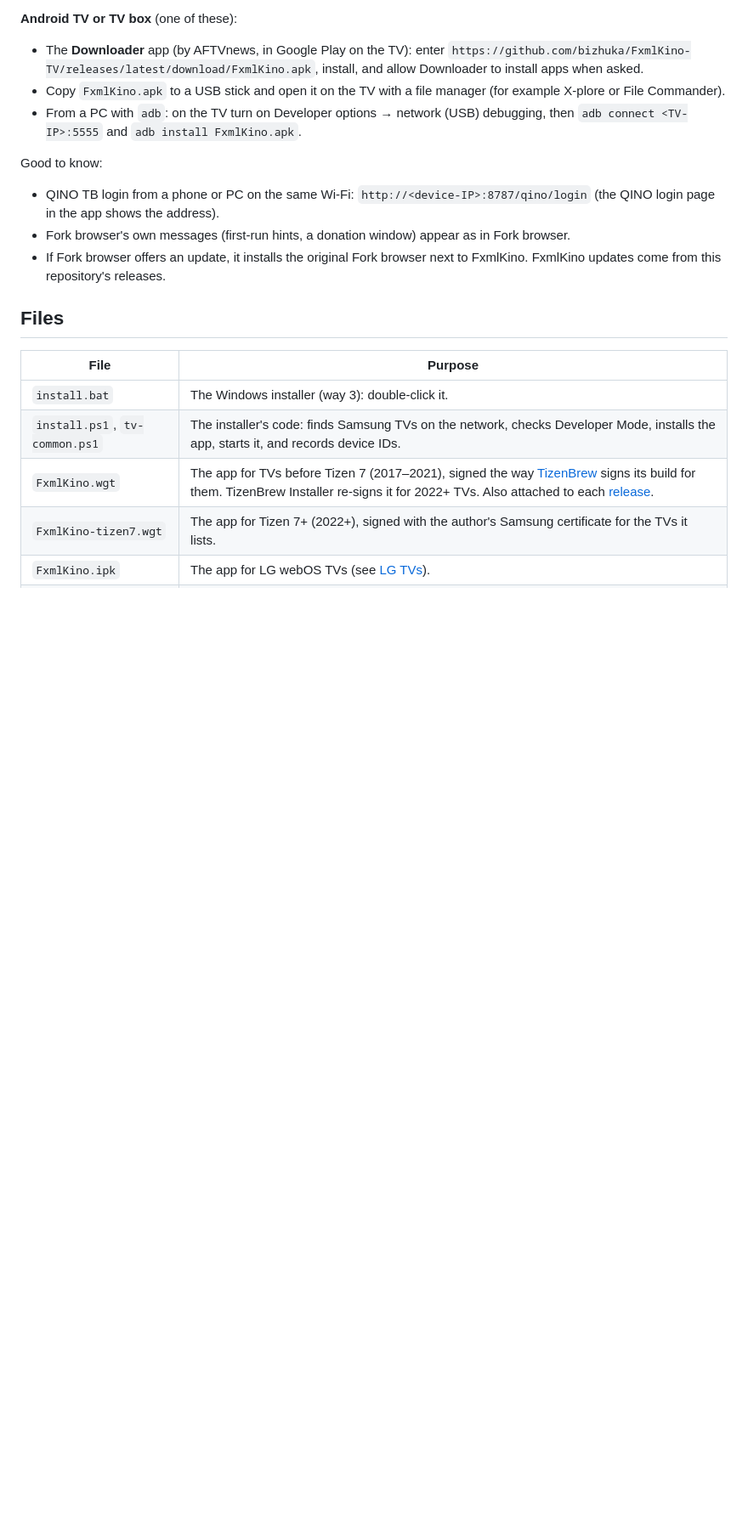
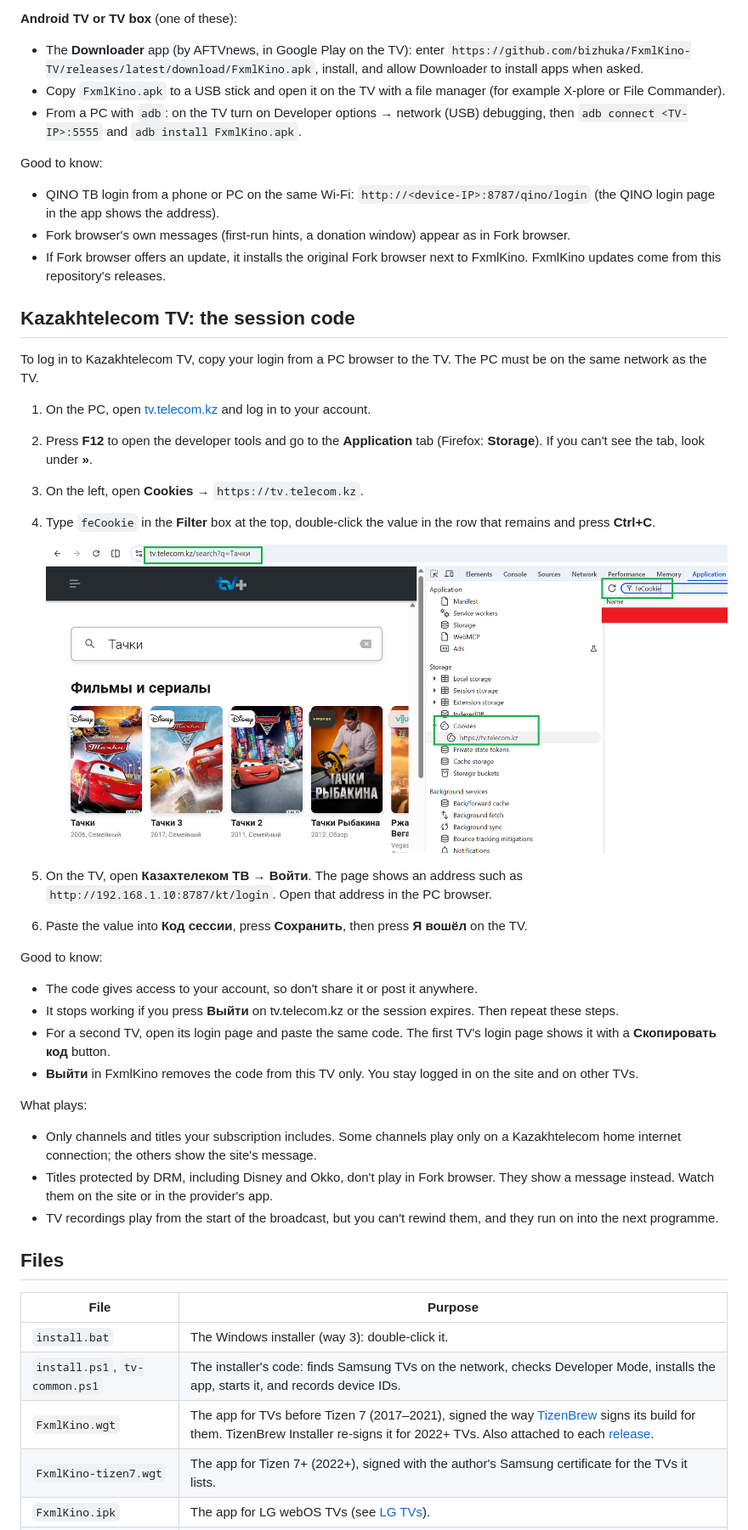
Before and after one commit to bizhuka/FxmlKino-TV, a Markdown page: README.md, the part around one of its changes. Shown at 85% size. GitHub-like rendering; pictures changed too: kt-session-code.png (added); blank space fills up the shorter version.

```diff
--- a/README.md
+++ b/README.md
@@ -135,6 +136,40 @@ Good to know:
 - If Fork browser offers an update, it installs the original Fork browser next to FxmlKino.
   FxmlKino updates come from this repository's releases.
 
+## Kazakhtelecom TV: the session code
+
+To log in to Kazakhtelecom TV, copy your login from a PC browser to the TV. The PC must be on the same
+network as the TV.
+
+1. On the PC, open [tv.telecom.kz](https://tv.telecom.kz/) and log in to your account.
+2. Press **F12** to open the developer tools and go to the **Application** tab (Firefox: **Storage**).
+   If you can't see the tab, look under **»**.
+3. On the left, open **Cookies** → `https://tv.telecom.kz`.
+4. Type `feCookie` in the **Filter** box at the top, double-click the value in the row that remains
+   and press **Ctrl+C**.
+
+   ![Where to find feCookie in the developer tools](kt-session-code.png)
+
+5. On the TV, open **Казахтелеком ТВ** → **Войти**. The page shows an address such as
+   `http://192.168.1.10:8787/kt/login`. Open that address in the PC browser.
+6. Paste the value into **Код сессии**, press **Сохранить**, then press **Я вошёл** on the TV.
+
+Good to know:
+- The code gives access to your account, so don't share it or post it anywhere.
+- It stops working if you press **Выйти** on tv.telecom.kz or the session expires. Then repeat these
+  steps.
+- For a second TV, open its login page and paste the same code. The first TV's login page shows it
+  with a **Скопировать код** button.
+- **Выйти** in FxmlKino removes the code from this TV only. You stay logged in on the site and on other TVs.
+
+What plays:
+- Only channels and titles your subscription includes. Some channels play only on a Kazakhtelecom
+  home internet connection; the others show the site's message.
+- Titles protected by DRM, including Disney and Okko, don't play in Fork browser. They
+  show a message instead. Watch them on the site or in the provider's app.
+- TV recordings play from the start of the broadcast, but you can't rewind them, and they run on into
+  the next programme.
+
 ## Files
 
 | File | Purpose |
```
Also changed, not shown: other parts of README.md (+8 -7 lines), README.ru.md (+43 -7 lines), 4 other files.
